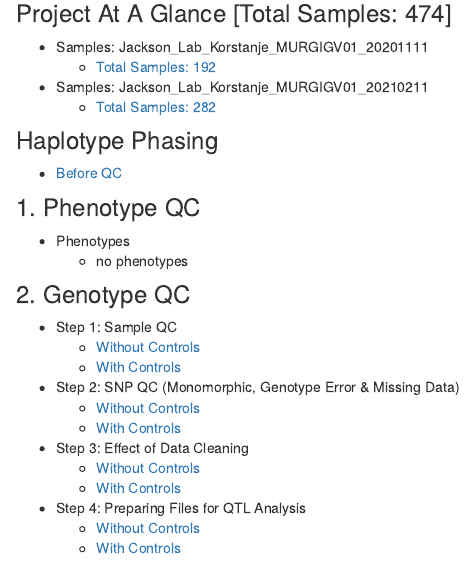
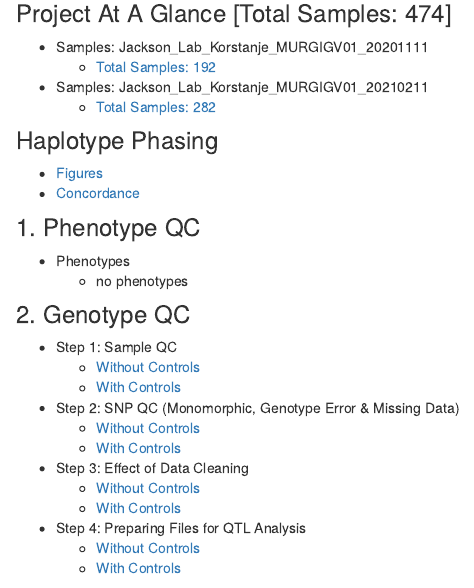
Before and after one commit to TheJacksonLaboratory/Korstanje-OConnor_Workflow, an R Markdown document (analysis/index.Rmd): the page in a window 1100 px wide, from 200 px down. Rendered offline with R 4.5, knitr and Pandoc, with nearby package versions; drawn as R Markdown's standard HTML page in place of the format the file asks for.

```diff
--- a/analysis/index.Rmd
+++ b/analysis/index.Rmd
@@ -18,7 +18,8 @@
 
 
 ### Haplotype Phasing
-* [Before QC](0.2_haplotype_comparison_bqc.html)
+* [Figures](0.2_haplotype_comparison_bqc.html)
+* [Concordance](concordance_randome.samples.html)
 
 
 ### 1. Phenotype QC
```
